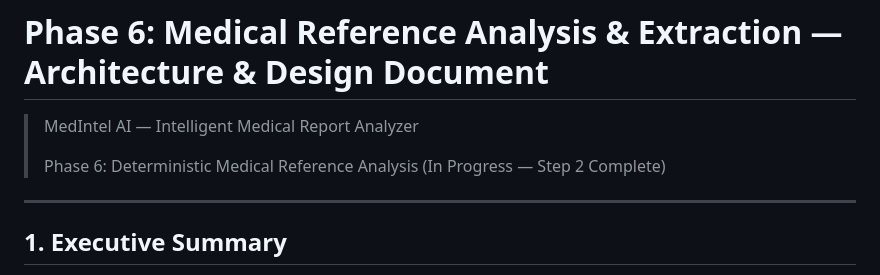
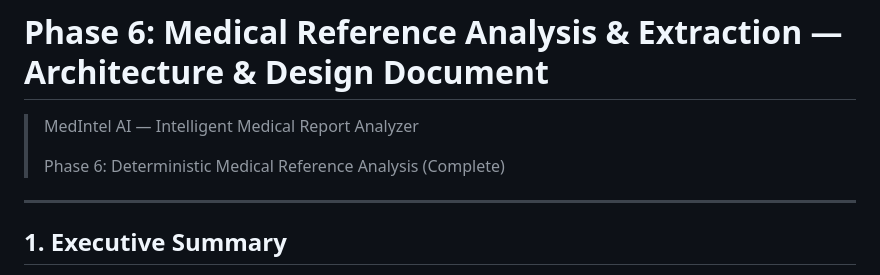
Before and after one commit to Aditya-Patil-63/MedIntel-AI, a Markdown page: docs/PHASE6_REFERENCE_ANALYSIS.md, the part around the change. Drawn GitHub-style.

```diff
--- a/docs/PHASE6_REFERENCE_ANALYSIS.md
+++ b/docs/PHASE6_REFERENCE_ANALYSIS.md
@@ -2,7 +2,7 @@
 
 > MedIntel AI — Intelligent Medical Report Analyzer
 >
-> Phase 6: Deterministic Medical Reference Analysis (In Progress — Step 2 Complete)
+> Phase 6: Deterministic Medical Reference Analysis (Complete)
 
 ---
 
```
Also changed, not shown: PROJECT_RULES.md (+9 -5 lines), README.md (+15 -7 lines).
